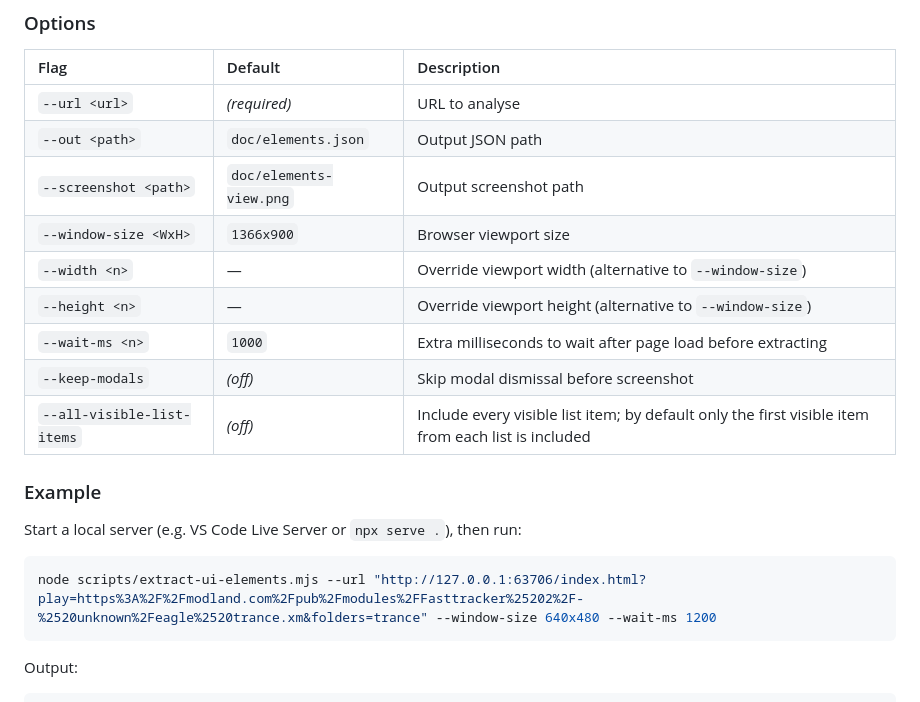
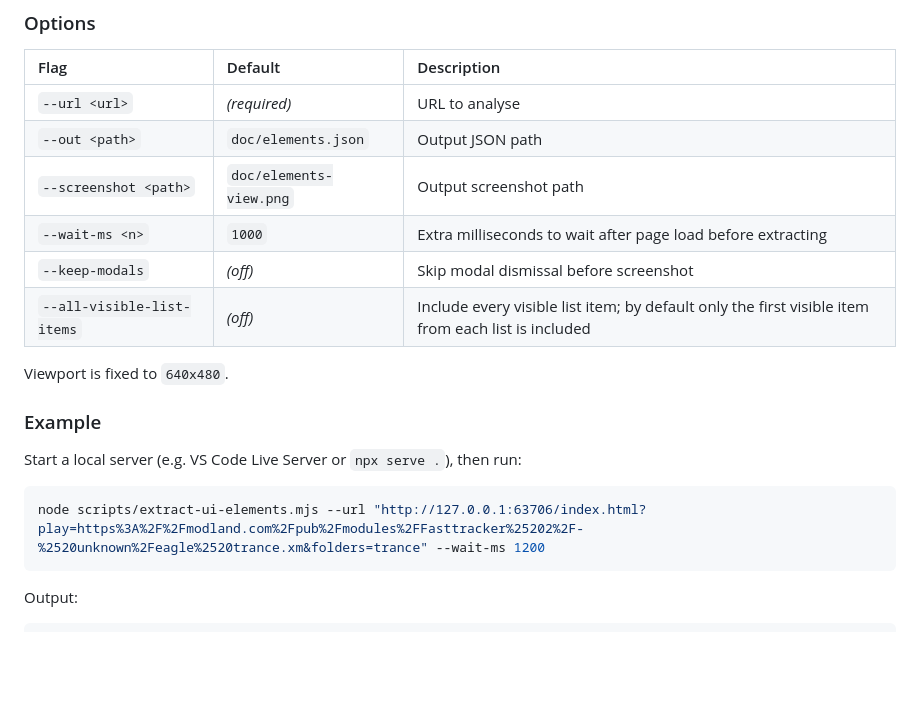
Before and after one commit to mike-seger/retro-tracker-players, a Markdown page: scripts/README.md, the part around the change. Drawn GitHub-style; blank space fills up the shorter version.

````diff
--- a/scripts/README.md
+++ b/scripts/README.md
@@ -25,19 +25,18 @@ node scripts/extract-ui-elements.mjs --url <url> [options]
 | `--url <url>` | *(required)* | URL to analyse |
 | `--out <path>` | `doc/elements.json` | Output JSON path |
 | `--screenshot <path>` | `doc/elements-view.png` | Output screenshot path |
-| `--window-size <WxH>` | `1366x900` | Browser viewport size |
-| `--width <n>` | — | Override viewport width (alternative to `--window-size`) |
-| `--height <n>` | — | Override viewport height (alternative to `--window-size`) |
 | `--wait-ms <n>` | `1000` | Extra milliseconds to wait after page load before extracting |
 | `--keep-modals` | *(off)* | Skip modal dismissal before screenshot |
 | `--all-visible-list-items` | *(off)* | Include every visible list item; by default only the first visible item from each list is included |
+
+Viewport is fixed to `640x480`.
 
 ### Example
 
 Start a local server (e.g. VS Code Live Server or `npx serve .`), then run:
 
 ```bash
-node scripts/extract-ui-elements.mjs --url "http://127.0.0.1:63706/index.html?play=https%3A%2F%2Fmodland.com%2Fpub%2Fmodules%2FFasttracker%25202%2F-%2520unknown%2Feagle%2520trance.xm&folders=trance" --window-size 640x480 --wait-ms 1200
+node scripts/extract-ui-elements.mjs --url "http://127.0.0.1:63706/index.html?play=https%3A%2F%2Fmodland.com%2Fpub%2Fmodules%2FFasttracker%25202%2F-%2520unknown%2Feagle%2520trance.xm&folders=trance" --wait-ms 1200
 ```
 
 Output:
````
Also changed, not shown: doc/README.md (+49 -4 lines), doc/elements-view.png, 5 other files.
